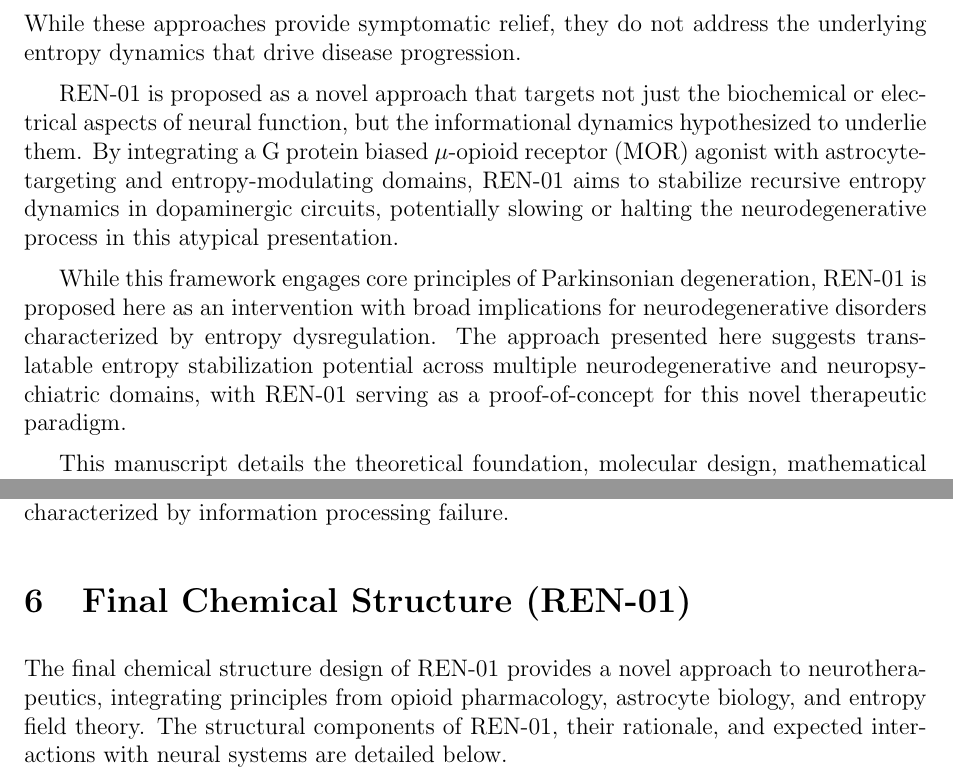
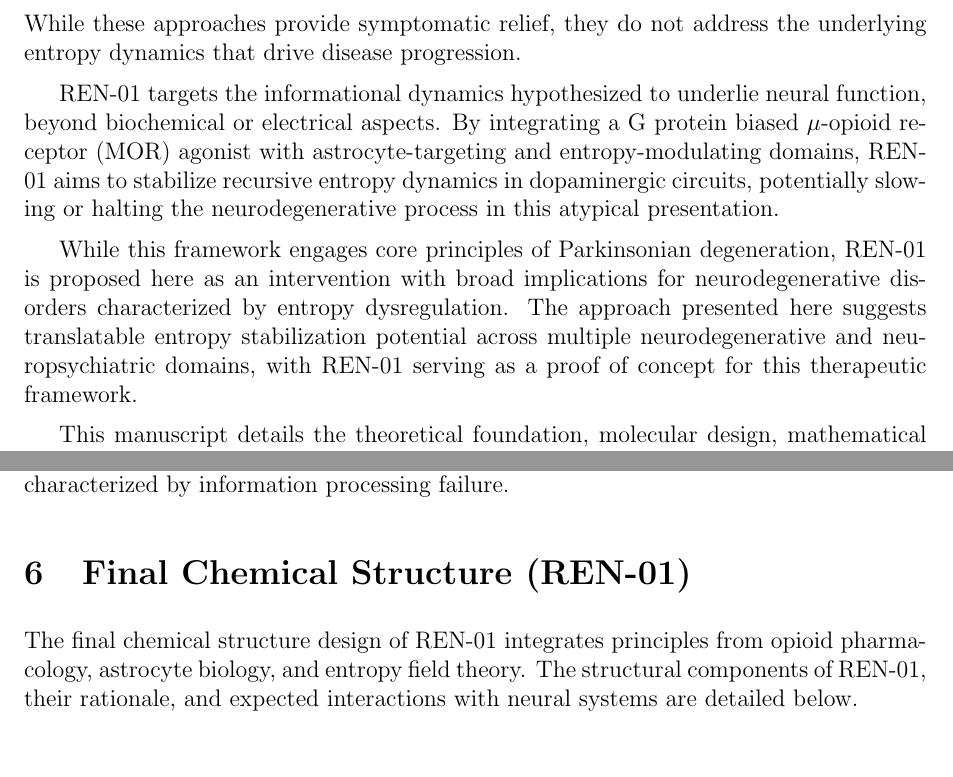
Before and after one commit to ezernackchristopher97-cloud/REN-01, a LaTeX paper (ren01.tex): two parts of pages 3 and 24 of 84 before the commit and two parts of pages 3 and 23 of 82 after it, joined at a grey line, cut so that both start at the same text. Compiled offline with pdfLaTeX.

Commit message:
Remove AI language patterns (novel, paradigm) throughout manuscript

```diff
--- a/ren01.tex
+++ b/ren01.tex
@@ -67,9 +67,9 @@ According to this model, dopaminergic circuits in the basal ganglia normally ope
 
 Current therapeutic approaches for PD focus primarily on replacing dopamine (levodopa), mimicking its effects (dopamine agonists), modulating other neurotransmitter systems (anticholinergics, amantadine), or altering basal ganglia circuit activity through deep brain stimulation \cite{Poewe2017,Deuschl2006,Olanow2009}. While these approaches provide symptomatic relief, they do not address the underlying entropy dynamics that drive disease progression.
 
-REN-01 is proposed as a novel approach that targets not just the biochemical or electrical aspects of neural function, but the informational dynamics hypothesized to underlie them. By integrating a G protein biased $\mu$-opioid receptor (MOR) agonist with astrocyte-targeting and entropy-modulating domains, REN-01 aims to stabilize recursive entropy dynamics in dopaminergic circuits, potentially slowing or halting the neurodegenerative process in this atypical presentation.
-
-While this framework engages core principles of Parkinsonian degeneration, REN-01 is proposed here as an intervention with broad implications for neurodegenerative disorders characterized by entropy dysregulation. The approach presented here suggests translatable entropy stabilization potential across multiple neurodegenerative and neuropsychiatric domains, with REN-01 serving as a proof-of-concept for this novel therapeutic paradigm.
+REN-01 targets the informational dynamics hypothesized to underlie neural function, beyond biochemical or electrical aspects. By integrating a G protein biased $\mu$-opioid receptor (MOR) agonist with astrocyte-targeting and entropy-modulating domains, REN-01 aims to stabilize recursive entropy dynamics in dopaminergic circuits, potentially slowing or halting the neurodegenerative process in this atypical presentation.
+
+While this framework engages core principles of Parkinsonian degeneration, REN-01 is proposed here as an intervention with broad implications for neurodegenerative disorders characterized by entropy dysregulation. The approach presented here suggests translatable entropy stabilization potential across multiple neurodegenerative and neuropsychiatric domains, with REN-01 serving as a proof of concept for this therapeutic framework.
 
 This manuscript details the theoretical foundation, molecular design, mathematical modeling, and proposed experimental validation of REN-01, elaborating on the EntPTC2 framework and its application to this case, followed by a detailed description of the REN-01 proposed molecular architecture. We present a mathematical model of entropy fields and their modulation by REN-01, supported by simulations and visualizations. We outline an experimental plan for validating this approach and discuss its implications for the broader field of neurodegenerative disease research.
 
@@ -505,7 +505,7 @@ Despite these challenges, the integration of information theory, dynamical syste
 
 \section{Final Chemical Structure (REN-01)}
 
-The final chemical structure design of REN-01 provides a novel approach to neurotherapeutics, integrating principles from opioid pharmacology, astrocyte biology, and entropy field theory. The structural components of REN-01, their rationale, and expected interactions with neural systems are detailed below.
+The final chemical structure design of REN-01 integrates principles from opioid pharmacology, astrocyte biology, and entropy field theory. The structural components of REN-01, their rationale, and expected interactions with neural systems are detailed below.
 
 \subsection{Core Structure: G protein Biased MOR Agonist}
 
```
Also changed, not shown: ren01.tex (6 more changed lines).
